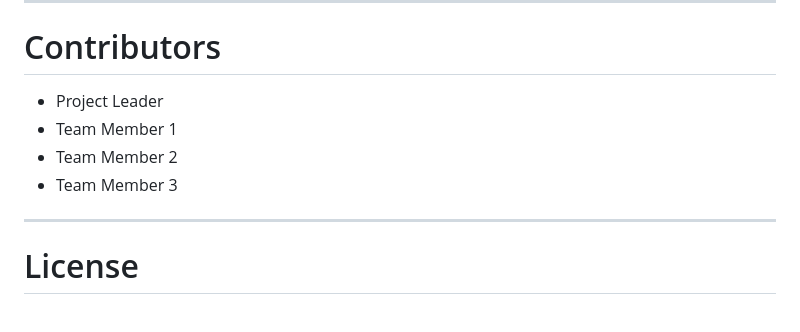
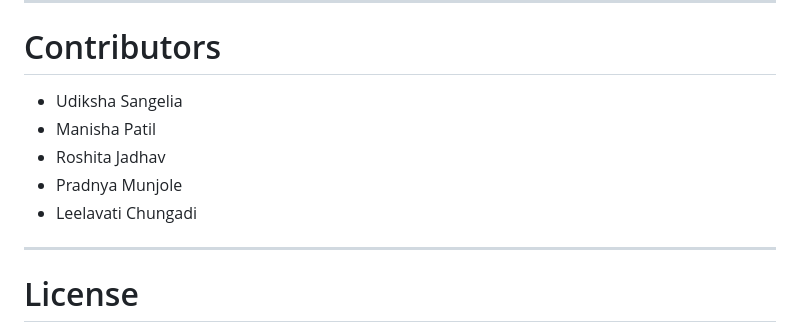
Before and after one commit to udiksha-sangelia/Internal_Marks_System, a Markdown page: README.md, the part around the change. Rendered like a GitHub page.

```diff
--- a/README.md
+++ b/README.md
@@ -343,10 +343,11 @@ Verify:
 
 # Contributors
 
-- Project Leader
-- Team Member 1
-- Team Member 2
-- Team Member 3
+- Udiksha Sangelia
+- Manisha Patil
+- Roshita Jadhav
+- Pradnya Munjole
+- Leelavati Chungadi
 
 ---
 
```
